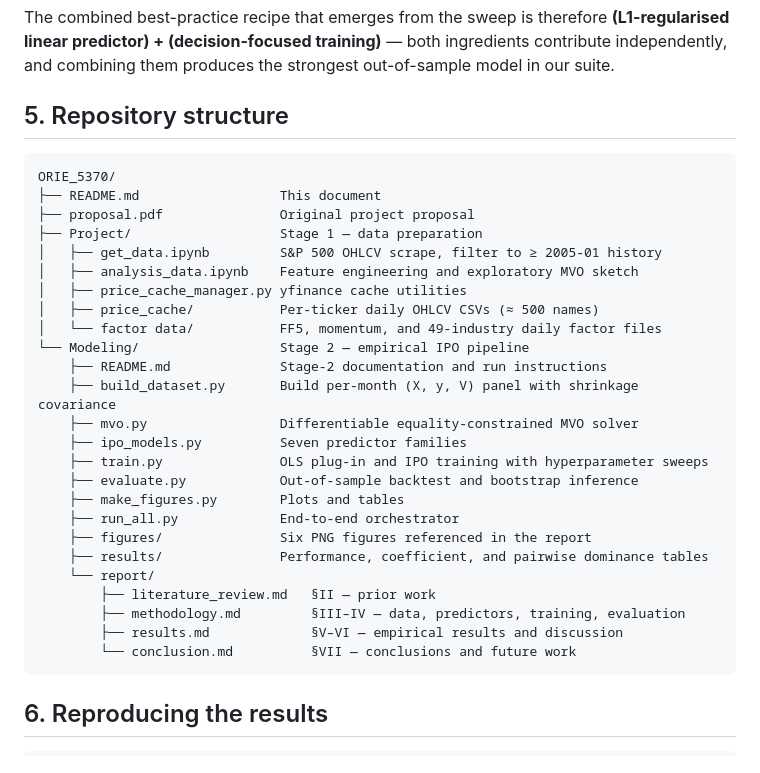
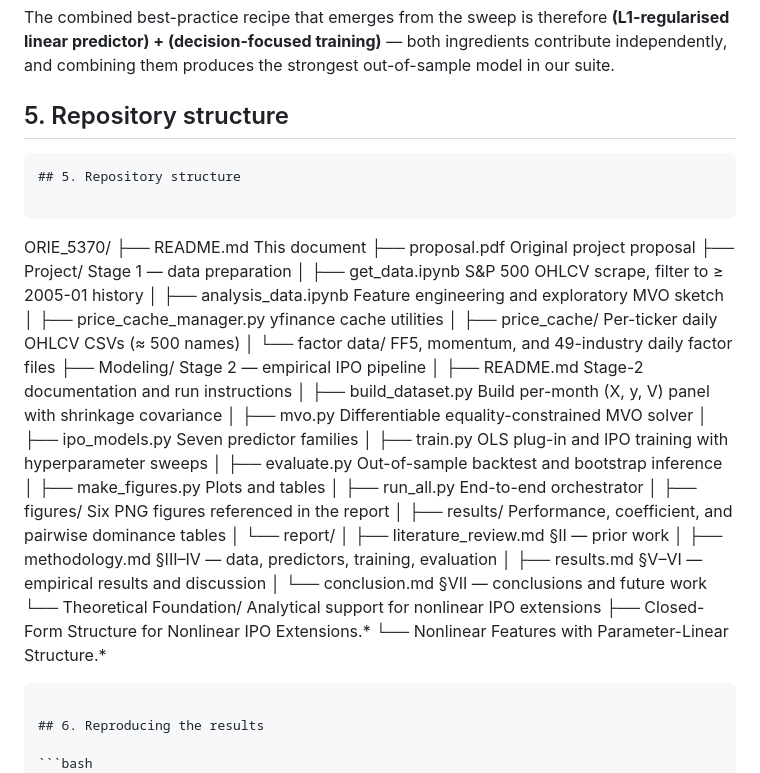
Before and after one commit to xiayawen/ORIE_5370, a Markdown page: README.md, the part around one of its changes. GitHub-like rendering.

Commit message:
Update methodology and documentation

````diff
--- a/README.md
+++ b/README.md
@@ -146,6 +463,9 @@ strongest out-of-sample model in our suite.
 ## 5. Repository structure
 
 ```
+## 5. Repository structure
+
+```
 ORIE_5370/
 ├── README.md                  This document
 ├── proposal.pdf               Original project proposal
@@ -155,22 +475,25 @@ ORIE_5370/
 │   ├── price_cache_manager.py yfinance cache utilities
 │   ├── price_cache/           Per-ticker daily OHLCV CSVs (≈ 500 names)
 │   └── factor data/           FF5, momentum, and 49-industry daily factor files
-└── Modeling/                  Stage 2 — empirical IPO pipeline
-    ├── README.md              Stage-2 documentation and run instructions
-    ├── build_dataset.py       Build per-month (X, y, V) panel with shrinkage covariance
-    ├── mvo.py                 Differentiable equality-constrained MVO solver
-    ├── ipo_models.py          Seven predictor families
-    ├── train.py               OLS plug-in and IPO training with hyperparameter sweeps
-    ├── evaluate.py            Out-of-sample backtest and bootstrap inference
-    ├── make_figures.py        Plots and tables
-    ├── run_all.py             End-to-end orchestrator
-    ├── figures/               Six PNG figures referenced in the report
-    ├── results/               Performance, coefficient, and pairwise dominance tables
-    └── report/
-        ├── literature_review.md   §II — prior work
-        ├── methodology.md         §III–IV — data, predictors, training, evaluation
-        ├── results.md             §V–VI — empirical results and discussion
-        └── conclusion.md          §VII — conclusions and future work
+├── Modeling/                  Stage 2 — empirical IPO pipeline
+│   ├── README.md              Stage-2 documentation and run instructions
+│   ├── build_dataset.py       Build per-month (X, y, V) panel with shrinkage covariance
+│   ├── mvo.py                 Differentiable equality-constrained MVO solver
+│   ├── ipo_models.py          Seven predictor families
+│   ├── train.py               OLS plug-in and IPO training with hyperparameter sweeps
+│   ├── evaluate.py            Out-of-sample backtest and bootstrap inference
+│   ├── make_figures.py        Plots and tables
+│   ├── run_all.py             End-to-end orchestrator
+│   ├── figures/               Six PNG figures referenced in the report
+│   ├── results/               Performance, coefficient, and pairwise dominance tables
+│   └── report/
+│       ├── literature_review.md   §II — prior work
+│       ├── methodology.md         §III–IV — data, predictors, training, evaluation
+│       ├── results.md             §V–VI — empirical results and discussion
+│       └── conclusion.md          §VII — conclusions and future work
+└── Theoretical Foundation/    Analytical support for nonlinear IPO extensions
+    ├── Closed-Form Structure for Nonlinear IPO Extensions.*
+    └── Nonlinear Features with Parameter-Linear Structure.*
 ```
 
 ## 6. Reproducing the results
````
Also changed, not shown: other parts of README.md (+320 -3 lines).
